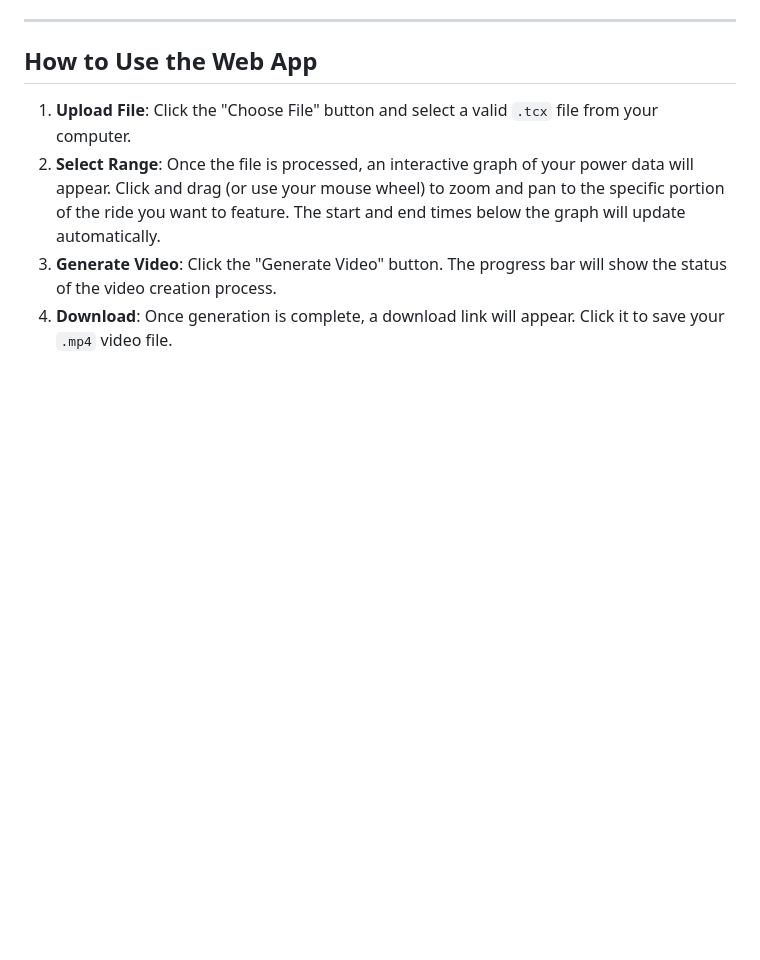
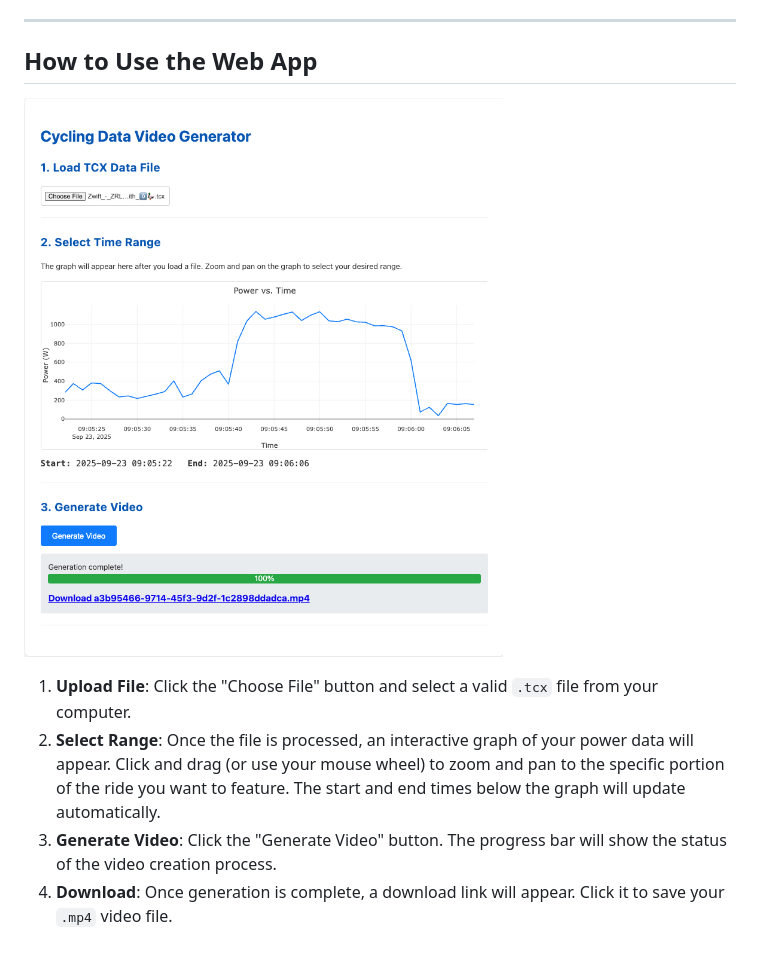
Before and after one commit to Njaaped/gauge-creator, a Markdown page: README.md, the part around the change. Drawn GitHub-style; pictures changed too: assets/readme/webapp.png (added); blank space fills up the shorter version.

```diff
--- a/README.md
+++ b/README.md
@@ -93,6 +93,8 @@ The project has been simplified to contain only the web application components.
 
 ## How to Use the Web App
 
+![Application Screenshot](assets/readme/webapp.png)
+
 1.  **Upload File**: Click the "Choose File" button and select a valid `.tcx` file from your computer.
 2.  **Select Range**: Once the file is processed, an interactive graph of your power data will appear. Click and drag (or use your mouse wheel) to zoom and pan to the specific portion of the ride you want to feature. The start and end times below the graph will update automatically.
 3.  **Generate Video**: Click the "Generate Video" button. The progress bar will show the status of the video creation process.
```
